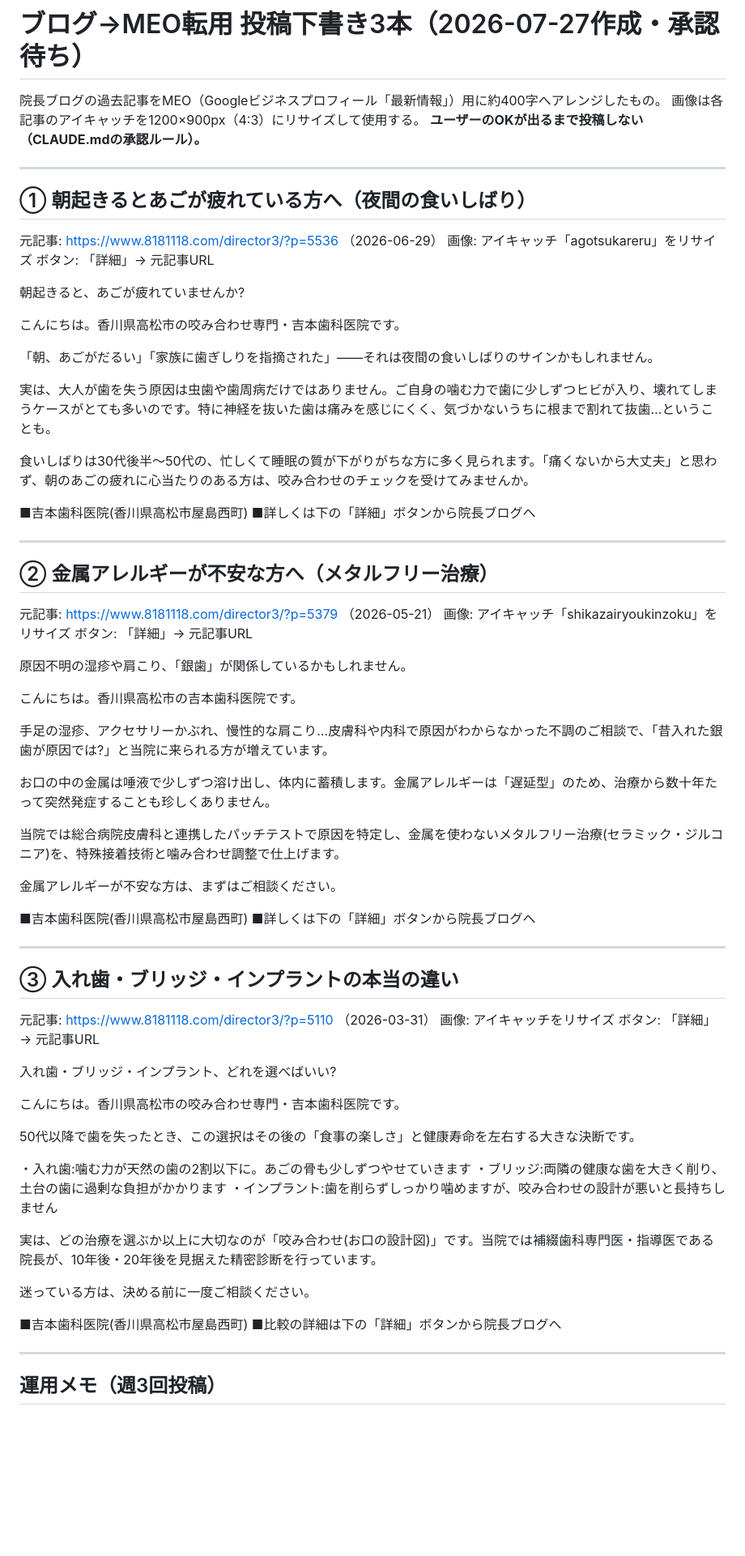
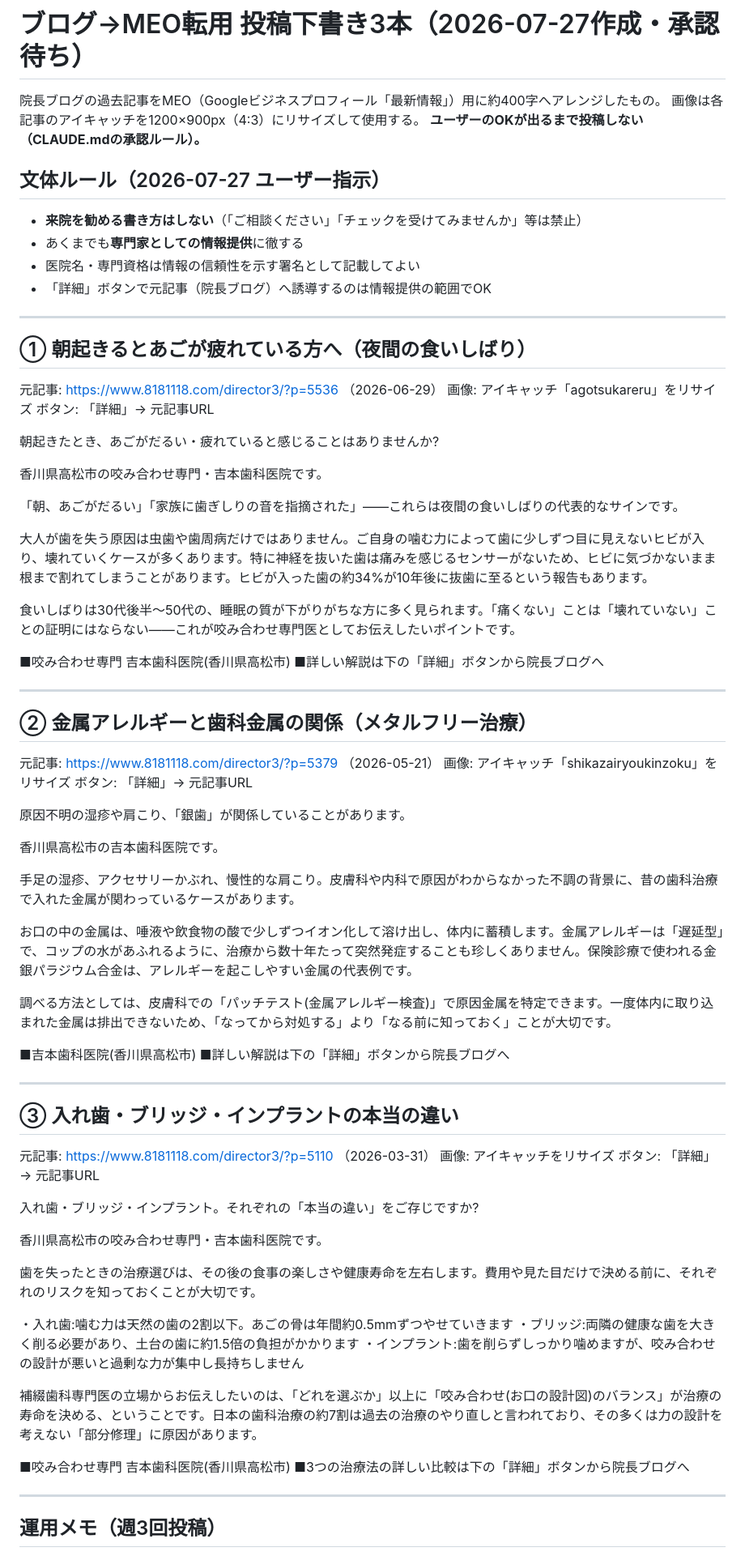
Before and after one commit to zyonko88/omikuji, a Markdown page: meo/2026-07-27-blog-to-meo-drafts.md, the part around one of its changes. Shown at 81% size. GitHub-like rendering; blank space fills up the shorter version.

Commit message:
MEO下書き3本を情報提供トーンに修正、来院誘導禁止ルールを追加
Co-Authored-By: Claude Fable 5 <noreply@anthropic.com>
Claude-Session: https://claude.ai/code/session_01KdjPoq2wNkkWz9AW6wtATK

```diff
--- a/meo/2026-07-27-blog-to-meo-drafts.md
+++ b/meo/2026-07-27-blog-to-meo-drafts.md
@@ -3,6 +3,13 @@
 院長ブログの過去記事をMEO（Googleビジネスプロフィール「最新情報」）用に約400字へアレンジしたもの。
 画像は各記事のアイキャッチを1200×900px（4:3）にリサイズして使用する。
 **ユーザーのOKが出るまで投稿しない（CLAUDE.mdの承認ルール）。**
+
+## 文体ルール（2026-07-27 ユーザー指示）
+
+- **来院を勧める書き方はしない**（「ご相談ください」「チェックを受けてみませんか」等は禁止）
+- あくまでも**専門家としての情報提供**に徹する
+- 医院名・専門資格は情報の信頼性を示す署名として記載してよい
+- 「詳細」ボタンで元記事（院長ブログ）へ誘導するのは情報提供の範囲でOK
 
 ---
 
@@ -12,41 +19,39 @@
 画像: アイキャッチ「agotsukareru」をリサイズ
 ボタン: 「詳細」→ 元記事URL
 
-朝起きると、あごが疲れていませんか?
+朝起きたとき、あごがだるい・疲れていると感じることはありませんか?
 
-こんにちは。香川県高松市の咬み合わせ専門・吉本歯科医院です。
+香川県高松市の咬み合わせ専門・吉本歯科医院です。
 
-「朝、あごがだるい」「家族に歯ぎしりを指摘された」——それは夜間の食いしばりのサインかもしれません。
+「朝、あごがだるい」「家族に歯ぎしりの音を指摘された」——これらは夜間の食いしばりの代表的なサインです。
 
-実は、大人が歯を失う原因は虫歯や歯周病だけではありません。ご自身の噛む力で歯に少しずつヒビが入り、壊れてしまうケースがとても多いのです。特に神経を抜いた歯は痛みを感じにくく、気づかないうちに根まで割れて抜歯…ということも。
+大人が歯を失う原因は虫歯や歯周病だけではありません。ご自身の噛む力によって歯に少しずつ目に見えないヒビが入り、壊れていくケースが多くあります。特に神経を抜いた歯は痛みを感じるセンサーがないため、ヒビに気づかないまま根まで割れてしまうことがあります。ヒビが入った歯の約34%が10年後に抜歯に至るという報告もあります。
 
-食いしばりは30代後半〜50代の、忙しくて睡眠の質が下がりがちな方に多く見られます。「痛くないから大丈夫」と思わず、朝のあごの疲れに心当たりのある方は、咬み合わせのチェックを受けてみませんか。
+食いしばりは30代後半〜50代の、睡眠の質が下がりがちな方に多く見られます。「痛くない」ことは「壊れていない」ことの証明にはならない——これが咬み合わせ専門医としてお伝えしたいポイントです。
 
-■吉本歯科医院(香川県高松市屋島西町)
-■詳しくは下の「詳細」ボタンから院長ブログへ
+■咬み合わせ専門 吉本歯科医院(香川県高松市)
+■詳しい解説は下の「詳細」ボタンから院長ブログへ
 
 ---
 
-## ② 金属アレルギーが不安な方へ（メタルフリー治療）
+## ② 金属アレルギーと歯科金属の関係（メタルフリー治療）
 
 元記事: https://www.8181118.com/director3/?p=5379 （2026-05-21）
 画像: アイキャッチ「shikazairyoukinzoku」をリサイズ
 ボタン: 「詳細」→ 元記事URL
 
-原因不明の湿疹や肩こり、「銀歯」が関係しているかもしれません。
+原因不明の湿疹や肩こり、「銀歯」が関係していることがあります。
 
-こんにちは。香川県高松市の吉本歯科医院です。
+香川県高松市の吉本歯科医院です。
 
-手足の湿疹、アクセサリーかぶれ、慢性的な肩こり…皮膚科や内科で原因がわからなかった不調のご相談で、「昔入れた銀歯が原因では?」と当院に来られる方が増えています。
+手足の湿疹、アクセサリーかぶれ、慢性的な肩こり。皮膚科や内科で原因がわからなかった不調の背景に、昔の歯科治療で入れた金属が関わっているケースがあります。
 
-お口の中の金属は唾液で少しずつ溶け出し、体内に蓄積します。金属アレルギーは「遅延型」のため、治療から数十年たって突然発症することも珍しくありません。
+お口の中の金属は、唾液や飲食物の酸で少しずつイオン化して溶け出し、体内に蓄積します。金属アレルギーは「遅延型」で、コップの水があふれるように、治療から数十年たって突然発症することも珍しくありません。保険診療で使われる金銀パラジウム合金は、アレルギーを起こしやすい金属の代表例です。
 
-当院では総合病院皮膚科と連携したパッチテストで原因を特定し、金属を使わないメタルフリー治療(セラミック・ジルコニア)を、特殊接着技術と噛み合わせ調整で仕上げます。
+調べる方法としては、皮膚科での「パッチテスト(金属アレルギー検査)」で原因金属を特定できます。一度体内に取り込まれた金属は排出できないため、「なってから対処する」より「なる前に知っておく」ことが大切です。
 
-金属アレルギーが不安な方は、まずはご相談ください。
-
-■吉本歯科医院(香川県高松市屋島西町)
-■詳しくは下の「詳細」ボタンから院長ブログへ
+■吉本歯科医院(香川県高松市)
+■詳しい解説は下の「詳細」ボタンから院長ブログへ
 
 ---
 
@@ -56,22 +61,20 @@
 画像: アイキャッチをリサイズ
 ボタン: 「詳細」→ 元記事URL
 
-入れ歯・ブリッジ・インプラント、どれを選べばいい?
+入れ歯・ブリッジ・インプラント。それぞれの「本当の違い」をご存じですか?
 
-こんにちは。香川県高松市の咬み合わせ専門・吉本歯科医院です。
+香川県高松市の咬み合わせ専門・吉本歯科医院です。
 
-50代以降で歯を失ったとき、この選択はその後の「食事の楽しさ」と健康寿命を左右する大きな決断です。
+歯を失ったときの治療選びは、その後の食事の楽しさや健康寿命を左右します。費用や見た目だけで決める前に、それぞれのリスクを知っておくことが大切です。
 
-・入れ歯:噛む力が天然の歯の2割以下に。あごの骨も少しずつやせていきます
-・ブリッジ:両隣の健康な歯を大きく削り、土台の歯に過剰な負担がかかります
-・インプラント:歯を削らずしっかり噛めますが、咬み合わせの設計が悪いと長持ちしません
+・入れ歯:噛む力は天然の歯の2割以下。あごの骨は年間約0.5mmずつやせていきます
+・ブリッジ:両隣の健康な歯を大きく削る必要があり、土台の歯に約1.5倍の負担がかかります
+・インプラント:歯を削らずしっかり噛めますが、咬み合わせの設計が悪いと過剰な力が集中し長持ちしません
 
-実は、どの治療を選ぶか以上に大切なのが「咬み合わせ(お口の設計図)」です。当院では補綴歯科専門医・指導医である院長が、10年後・20年後を見据えた精密診断を行っています。
+補綴歯科専門医の立場からお伝えしたいのは、「どれを選ぶか」以上に「咬み合わせ(お口の設計図)のバランス」が治療の寿命を決める、ということです。日本の歯科治療の約7割は過去の治療のやり直しと言われており、その多くは力の設計を考えない「部分修理」に原因があります。
 
-迷っている方は、決める前に一度ご相談ください。
-
-■吉本歯科医院(香川県高松市屋島西町)
-■比較の詳細は下の「詳細」ボタンから院長ブログへ
+■咬み合わせ専門 吉本歯科医院(香川県高松市)
+■3つの治療法の詳しい比較は下の「詳細」ボタンから院長ブログへ
 
 ---
 
```
Also changed, not shown: other parts of meo/2026-07-27-blog-to-meo-drafts.md (+1 -0 lines), CLAUDE.md (+4 -0 lines).
